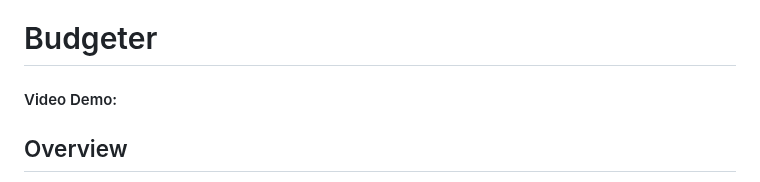
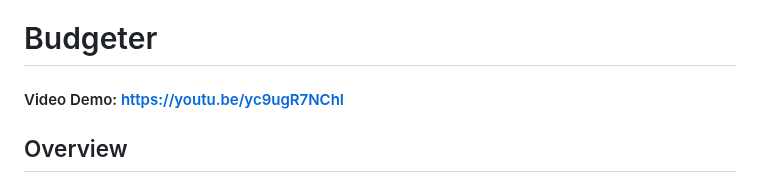
Before and after one commit to andreicsandor/budgeter, a Markdown page: README.md, the part around the change. GitHub-like rendering.

```diff
--- a/README.md
+++ b/README.md
@@ -1,5 +1,5 @@
 # Budgeter
-#### Video Demo:
+#### Video Demo: https://youtu.be/yc9ugR7NChI
 
 
 ## Overview
```
